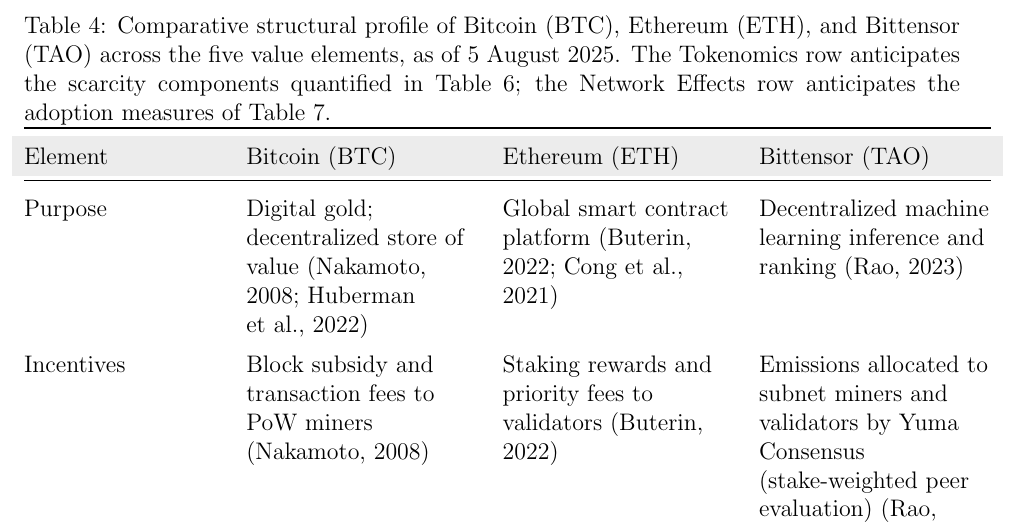
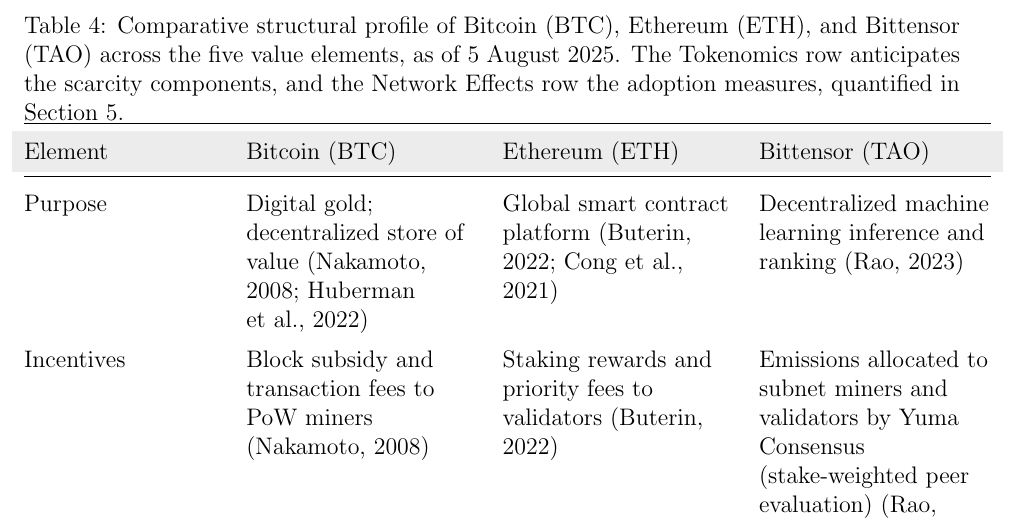
Before and after one commit to apapadogiannis/economic-scarcity-as-value, a LaTeX paper (paper/manuscript.tex): part of page 24 of 54, cut so that both start at the same text. Compiled offline with pdfLaTeX.

Commit message:
Table 4 caption: refer to Section 5 so tables are cited in order

```diff
--- a/paper/manuscript.tex
+++ b/paper/manuscript.tex
@@ -728,7 +728,7 @@
 
 \begin{table}[H]
 \centering
-\caption{Comparative structural profile of Bitcoin (BTC), Ethereum (ETH), and Bittensor (TAO) across the five value elements, as of 5 August 2025. The Tokenomics row anticipates the scarcity components quantified in Table~\ref{tab:scarcity_summary}; the Network Effects row anticipates the adoption measures of Table~\ref{tab:user_adoption}.}
+\caption{Comparative structural profile of Bitcoin (BTC), Ethereum (ETH), and Bittensor (TAO) across the five value elements, as of 5 August 2025. The Tokenomics row anticipates the scarcity components, and the Network Effects row the adoption measures, quantified in Section~\ref{sec:valuation_framework}.}
 \label{tab:case_study_elements}
 \renewcommand{\arraystretch}{1.4}
 \begin{tabular}{@{}L{3.5cm}L{4.1cm}L{4.1cm}L{4.1cm}@{}}
```
Also changed, not shown: paper/manuscript.pdf.
